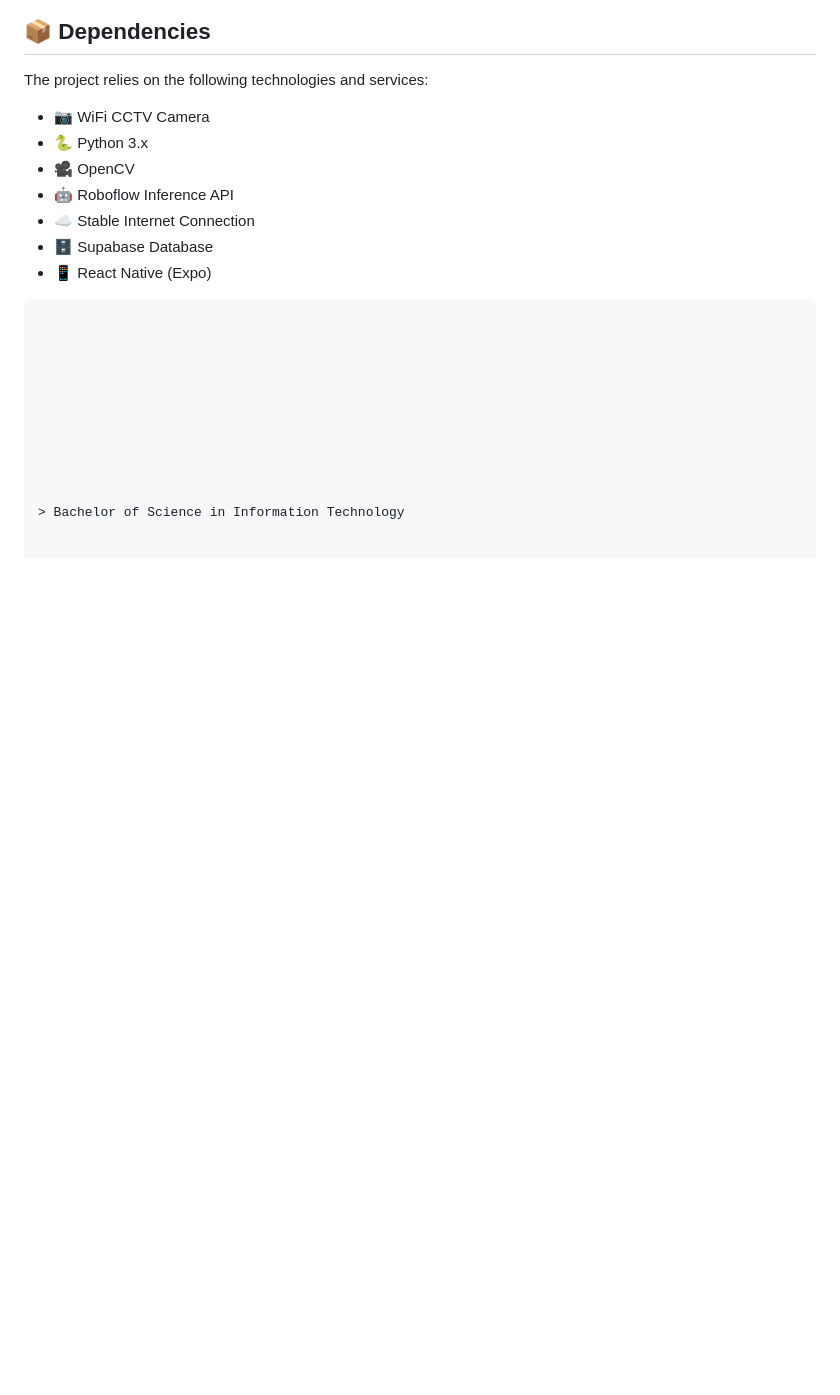
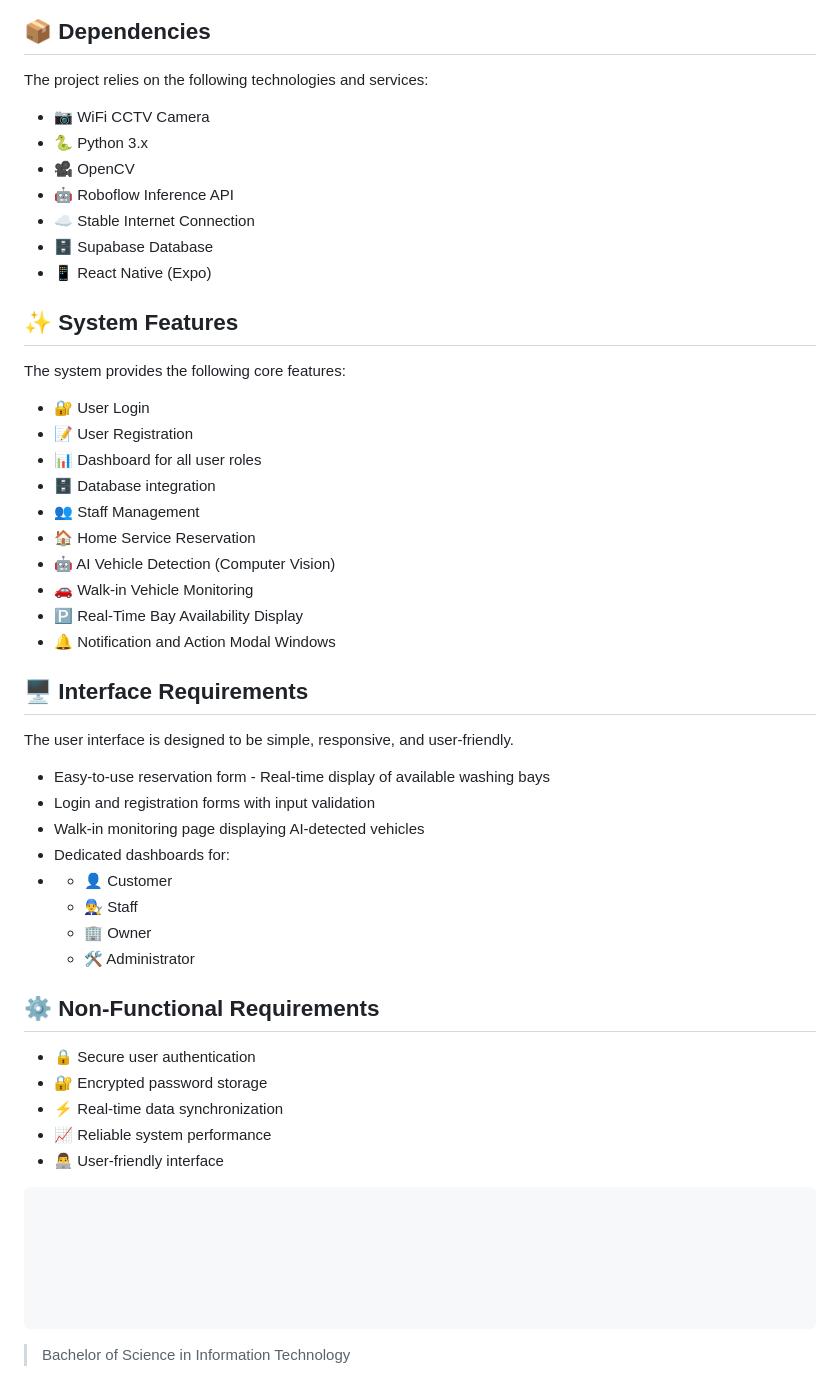
Before and after one commit to gilbertaquino33/I-CarWash-System, a Markdown page: README.md, the part around the change. Drawn GitHub-style; blank space fills up the shorter version.

Commit message:
Enhance README with system features and requirements
Added system features and interface requirements sections to README.

````diff
--- a/README.md
+++ b/README.md
@@ -129,6 +129,41 @@ The project relies on the following technologies and services:
 - ☁️ Stable Internet Connection
 - 🗄️ Supabase Database
 - 📱 React Native (Expo)
+
+
+## ✨ System Features
+The system provides the following core features:
+- 🔐 User Login
+- 📝 User Registration
+- 📊 Dashboard for all user roles
+- 🗄️ Database integration
+- 👥 Staff Management
+- 🏠 Home Service Reservation
+- 🤖 AI Vehicle Detection (Computer Vision)
+- 🚗 Walk-in Vehicle Monitoring
+- 🅿️ Real-Time Bay Availability Display
+- 🔔 Notification and Action Modal Windows
+
+## 🖥️ Interface Requirements
+The user interface is designed to be simple, responsive, and user-friendly.
+- Easy-to-use reservation form - Real-time display of available washing bays
+- Login and registration forms with input validation
+- Walk-in monitoring page displaying AI-detected vehicles
+- Dedicated dashboards for:
+- - 👤 Customer
+  - 👨‍🔧 Staff
+  - 🏢 Owner
+  - 🛠️ Administrator
+
+
+## ⚙️ Non-Functional Requirements
+
+- 🔒 Secure user authentication
+- 🔐 Encrypted password storage
+- ⚡ Real-time data synchronization
+- 📈 Reliable system performance
+- 👨‍💻 User-friendly interface
+
 ```
 
 
@@ -136,8 +171,5 @@ The project relies on the following technologies and services:
 
 
 
-
-
-
-
+```
 > Bachelor of Science in Information Technology
````
